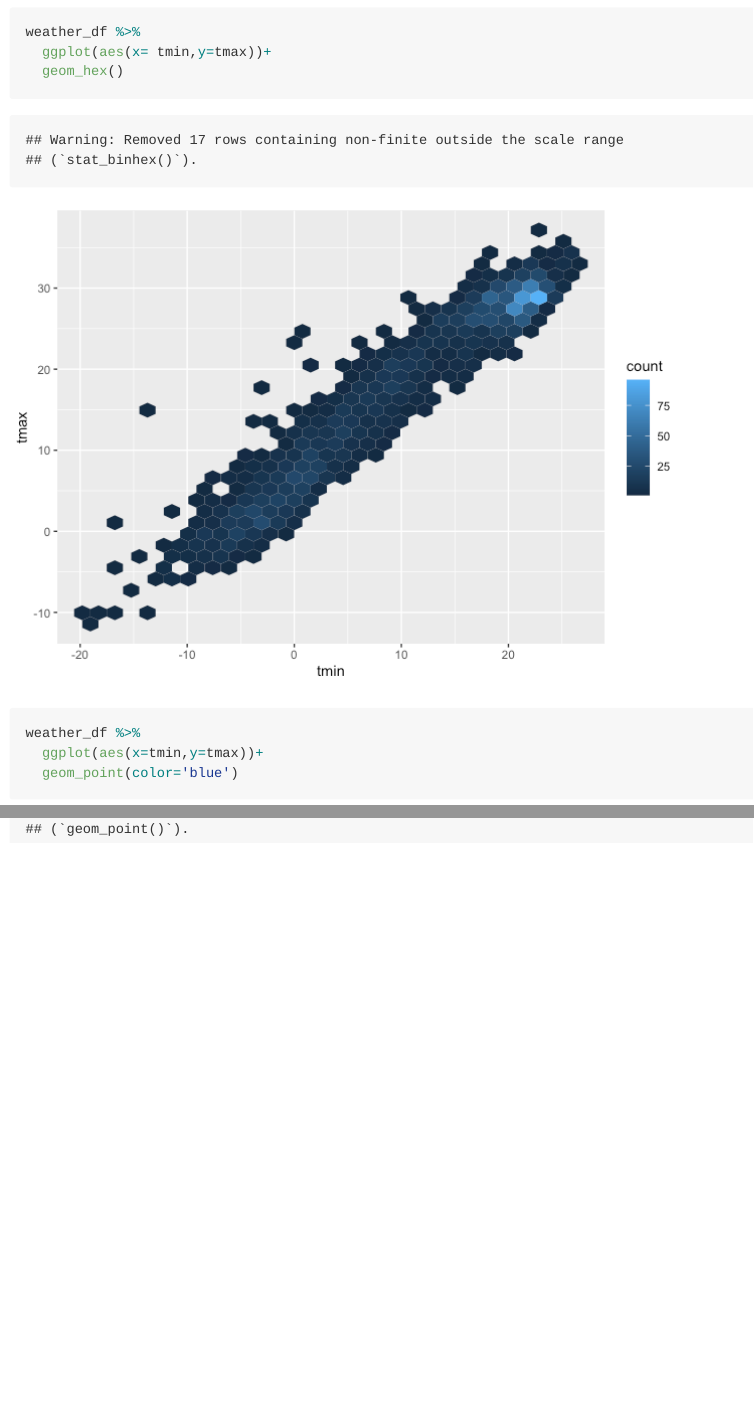
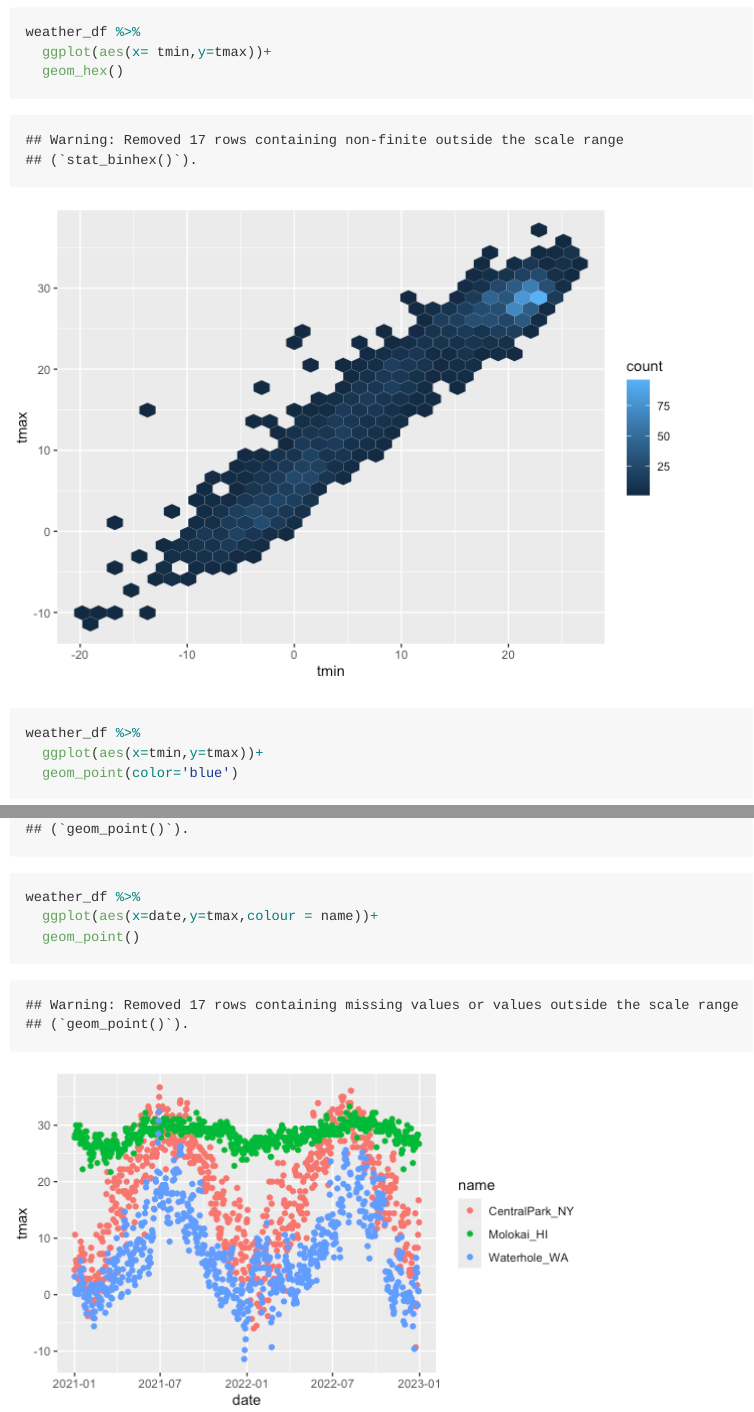
Before and after one commit to mlachs/viz_and_eda, an R Markdown document (viz.Rmd): the page in a window 1100 px wide, from 8290 px down, and a second part further down, joined at a grey line. The pictures show the output file viz.md that the author committed with the source, drawn offline in the style of GitHub.

Commit message:
save and embed

````diff
--- a/viz.Rmd
+++ b/viz.Rmd
@@ -200,6 +200,8 @@ ggsave('ggp_weather.pdf',ggp_weather,width = 8, height = 6)
 ```
 
 
-```{r}
-
+```{r fig.width=6, fig.asp=.6}
+weather_df %>%
+  ggplot(aes(x=date,y=tmax,colour = name))+
+  geom_point()
 ```
````
Also changed, not shown: ggp_weather.pdf, viz.md, viz_files/figure-gfm/unnamed-chunk-24-1.png (added).
